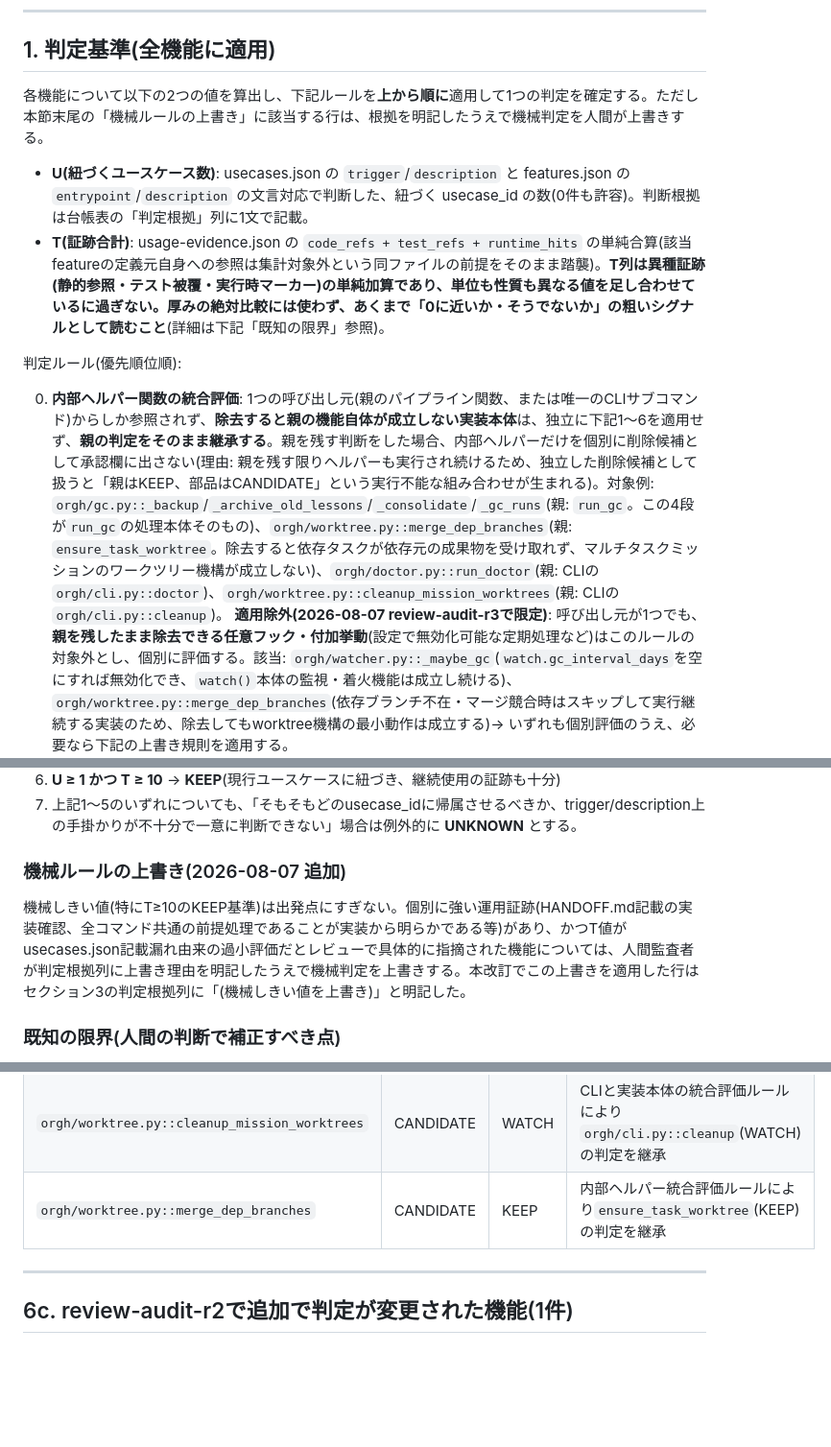
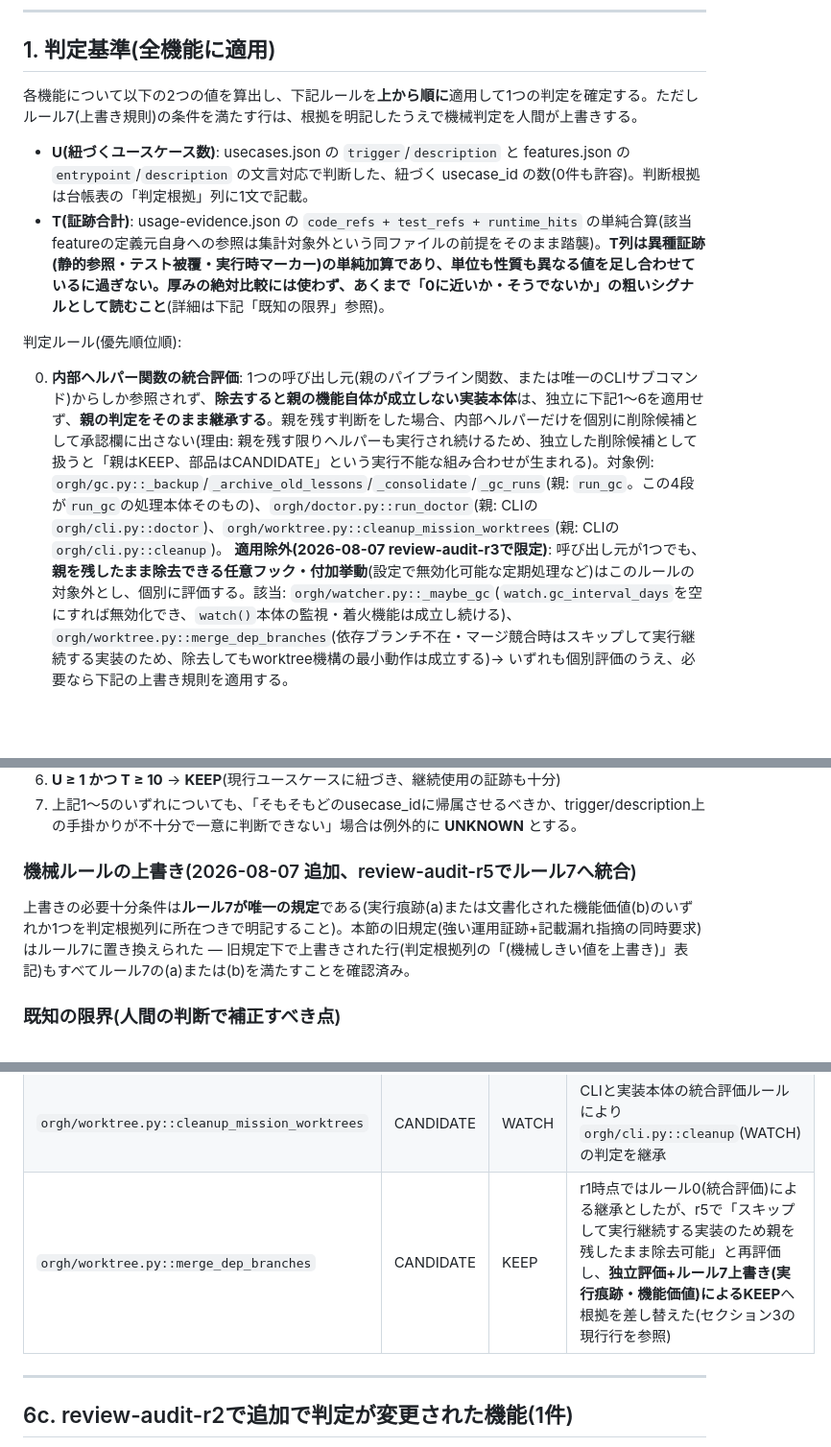
Before and after one commit to reirei0126/orgh, a Markdown page: docs/audit/pruning-ledger.md, 3 parts joined by grey strips. Shown at 96% size. Drawn GitHub-style; blank space fills up the shorter version.

Commit message:
orgh(a385f876/t4): Codexレビューr6反映 — 上書き規則の一本化・評価単位の統一・_gc_state証跡の射程訂正
- 旧「機械ルールの上書き」節をルール7へ統合(必要十分条件はルール7が唯一の規定と明記)
- merge_dep_branchesの評価単位をルール0対象例・6b・7項から独立評価+ルール7上書きに統一(記述間の矛盾解消)
- _gc_state.jsonが証明するのは「フック呼び出し実績」までと訂正(run_gc自動実行の証明ではない。orgh/watcher.py:37-40の初回ベースライン挙動を明記)
本表89行の判定整合を機械検証済み(KEEP 58 / WATCH 29 / CANDIDATE 2)

Co-Authored-By: Claude Fable 5 <noreply@anthropic.com>
Claude-Session: https://claude.ai/code/session_013G6V9ZNk2F7Qikjg8PEYmr

```diff
--- a/docs/audit/pruning-ledger.md
+++ b/docs/audit/pruning-ledger.md
@@ -12,14 +12,14 @@
 
 ## 1. 判定基準(全機能に適用)
 
-各機能について以下の2つの値を算出し、下記ルールを**上から順に**適用して1つの判定を確定する。ただし本節末尾の「機械ルールの上書き」に該当する行は、根拠を明記したうえで機械判定を人間が上書きする。
+各機能について以下の2つの値を算出し、下記ルールを**上から順に**適用して1つの判定を確定する。ただしルール7(上書き規則)の条件を満たす行は、根拠を明記したうえで機械判定を人間が上書きする。
 
 - **U(紐づくユースケース数)**: usecases.json の `trigger`/`description` と features.json の `entrypoint`/`description` の文言対応で判断した、紐づく usecase_id の数(0件も許容)。判断根拠は台帳表の「判定根拠」列に1文で記載。
 - **T(証跡合計)**: usage-evidence.json の `code_refs + test_refs + runtime_hits` の単純合算(該当featureの定義元自身への参照は集計対象外という同ファイルの前提をそのまま踏襲)。**T列は異種証跡(静的参照・テスト被覆・実行時マーカー)の単純加算であり、単位も性質も異なる値を足し合わせているに過ぎない。厚みの絶対比較には使わず、あくまで「0に近いか・そうでないか」の粗いシグナルとして読むこと**(詳細は下記「既知の限界」参照)。
 
 判定ルール(優先順位順):
 
-0. **内部ヘルパー関数の統合評価**: 1つの呼び出し元(親のパイプライン関数、または唯一のCLIサブコマンド)からしか参照されず、**除去すると親の機能自体が成立しない実装本体**は、独立に下記1〜6を適用せず、**親の判定をそのまま継承する**。親を残す判断をした場合、内部ヘルパーだけを個別に削除候補として承認欄に出さない(理由: 親を残す限りヘルパーも実行され続けるため、独立した削除候補として扱うと「親はKEEP、部品はCANDIDATE」という実行不能な組み合わせが生まれる)。対象例: `orgh/gc.py::_backup`/`_archive_old_lessons`/`_consolidate`/`_gc_runs`(親: `run_gc`。この4段が`run_gc`の処理本体そのもの)、`orgh/worktree.py::merge_dep_branches`(親: `ensure_task_worktree`。除去すると依存タスクが依存元の成果物を受け取れず、マルチタスクミッションのワークツリー機構が成立しない)、`orgh/doctor.py::run_doctor`(親: CLIの`orgh/cli.py::doctor`)、`orgh/worktree.py::cleanup_mission_worktrees`(親: CLIの`orgh/cli.py::cleanup`)。
+0. **内部ヘルパー関数の統合評価**: 1つの呼び出し元(親のパイプライン関数、または唯一のCLIサブコマンド)からしか参照されず、**除去すると親の機能自体が成立しない実装本体**は、独立に下記1〜6を適用せず、**親の判定をそのまま継承する**。親を残す判断をした場合、内部ヘルパーだけを個別に削除候補として承認欄に出さない(理由: 親を残す限りヘルパーも実行され続けるため、独立した削除候補として扱うと「親はKEEP、部品はCANDIDATE」という実行不能な組み合わせが生まれる)。対象例: `orgh/gc.py::_backup`/`_archive_old_lessons`/`_consolidate`/`_gc_runs`(親: `run_gc`。この4段が`run_gc`の処理本体そのもの)、`orgh/doctor.py::run_doctor`(親: CLIの`orgh/cli.py::doctor`)、`orgh/worktree.py::cleanup_mission_worktrees`(親: CLIの`orgh/cli.py::cleanup`)。
    **適用除外(2026-08-07 review-audit-r3で限定)**: 呼び出し元が1つでも、**親を残したまま除去できる任意フック・付加挙動**(設定で無効化可能な定期処理など)はこのルールの対象外とし、個別に評価する。該当: `orgh/watcher.py::_maybe_gc`(`watch.gc_interval_days`を空にすれば無効化でき、`watch()`本体の監視・着火機能は成立し続ける)、`orgh/worktree.py::merge_dep_branches`(依存ブランチ不在・マージ競合時はスキップして実行継続する実装のため、除去してもworktree機構の最小動作は成立する)→ いずれも個別評価のうえ、必要なら下記の上書き規則を適用する。
 7. **機械判定の上書き規則(2026-08-07 review-audit-r4で明文化)**: ルール1〜6の機械判定は、次のいずれかを根拠として判定根拠列に明記した場合に限り上書きできる。(a) **実行痕跡**: runs/配下のマーカー・ログ・コンソール出力に当該機能の実行記録が現存する。(b) **文書化された機能価値**: HANDOFF.md・コミット履歴に、実運用の障害・要求から導入された経緯が記録されている。上書きした行は根拠の所在(ファイルパス)を必ず判定根拠列に書く。
 1. **U = 0**(紐づくユースケースが1件も無い)→ 原則 **UNKNOWN**(「本当に不要」なのか「usecase台帳の記載漏れ」なのかを機械ルールだけでは区別できないため、無条件のCANDIDATE化はしない)。ただし以下の3区分でこの原則から外れる(2026-08-07 review-audit-r2反映で3区分を明文化。旧版はT=3〜9の扱いが未定義だった):
@@ -32,9 +32,9 @@
 5. **U ≥ 1 かつ T ≥ 10** → **KEEP**(現行ユースケースに紐づき、継続使用の証跡も十分)
 6. 上記1〜5のいずれについても、「そもそもどのusecase_idに帰属させるべきか、trigger/description上の手掛かりが不十分で一意に判断できない」場合は例外的に **UNKNOWN** とする。
 
-### 機械ルールの上書き(2026-08-07 追加)
+### 機械ルールの上書き(2026-08-07 追加、review-audit-r5でルール7へ統合)
 
-機械しきい値(特にT≥10のKEEP基準)は出発点にすぎない。個別に強い運用証跡(HANDOFF.md記載の実装確認、全コマンド共通の前提処理であることが実装から明らかである等)があり、かつT値がusecases.json記載漏れ由来の過小評価だとレビューで具体的に指摘された機能については、人間監査者が判定根拠列に上書き理由を明記したうえで機械判定を上書きする。本改訂でこの上書きを適用した行はセクション3の判定根拠列に「(機械しきい値を上書き)」と明記した。
+上書きの必要十分条件は**ルール7が唯一の規定**である(実行痕跡(a)または文書化された機能価値(b)のいずれか1つを判定根拠列に所在つきで明記すること)。本節の旧規定(強い運用証跡+記載漏れ指摘の同時要求)はルール7に置き換えられた — 旧規定下で上書きされた行(判定根拠列の「(機械しきい値を上書き)」表記)もすべてルール7の(a)または(b)を満たすことを確認済み。
 
 ### 既知の限界(人間の判断で補正すべき点)
 
@@ -225,7 +225,7 @@ feature_id 89件のうち、U=0と判定されたもの(2026-08-07改訂版)。
 | `orgh/state.py::validate_config` | CANDIDATE | KEEP | 全コマンド共通の前提処理(load_config()から無条件呼び出し)であることを理由に上書きKEEP |
 | `orgh/status_json.py::status_payload` | CANDIDATE | KEEP | UC-25追加。`orgh/cli.py::status`と同一評価単位として上書きKEEP |
 | `orgh/worktree.py::cleanup_mission_worktrees` | CANDIDATE | WATCH | CLIと実装本体の統合評価ルールにより`orgh/cli.py::cleanup`(WATCH)の判定を継承 |
-| `orgh/worktree.py::merge_dep_branches` | CANDIDATE | KEEP | 内部ヘルパー統合評価ルールにより`ensure_task_worktree`(KEEP)の判定を継承 |
+| `orgh/worktree.py::merge_dep_branches` | CANDIDATE | KEEP | r1時点ではルール0(統合評価)による継承としたが、r5で「スキップして実行継続する実装のため親を残したまま除去可能」と再評価し、**独立評価+ルール7上書き(実行痕跡・機能価値)によるKEEP**へ根拠を差し替えた(セクション3の現行行を参照) |
 
 ---
 
```
Also changed, not shown: other parts of docs/audit/pruning-ledger.md (+2 -2 lines).
